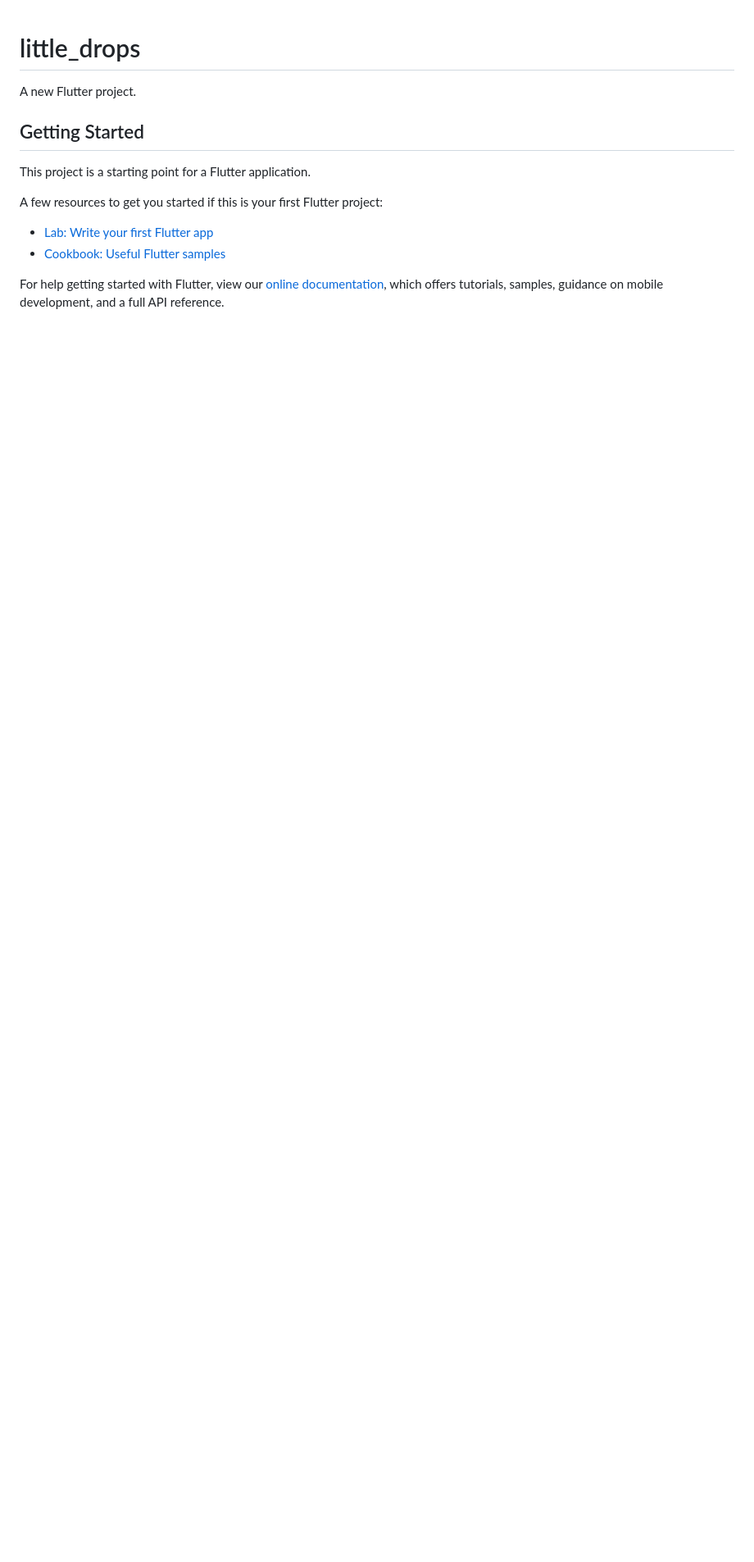
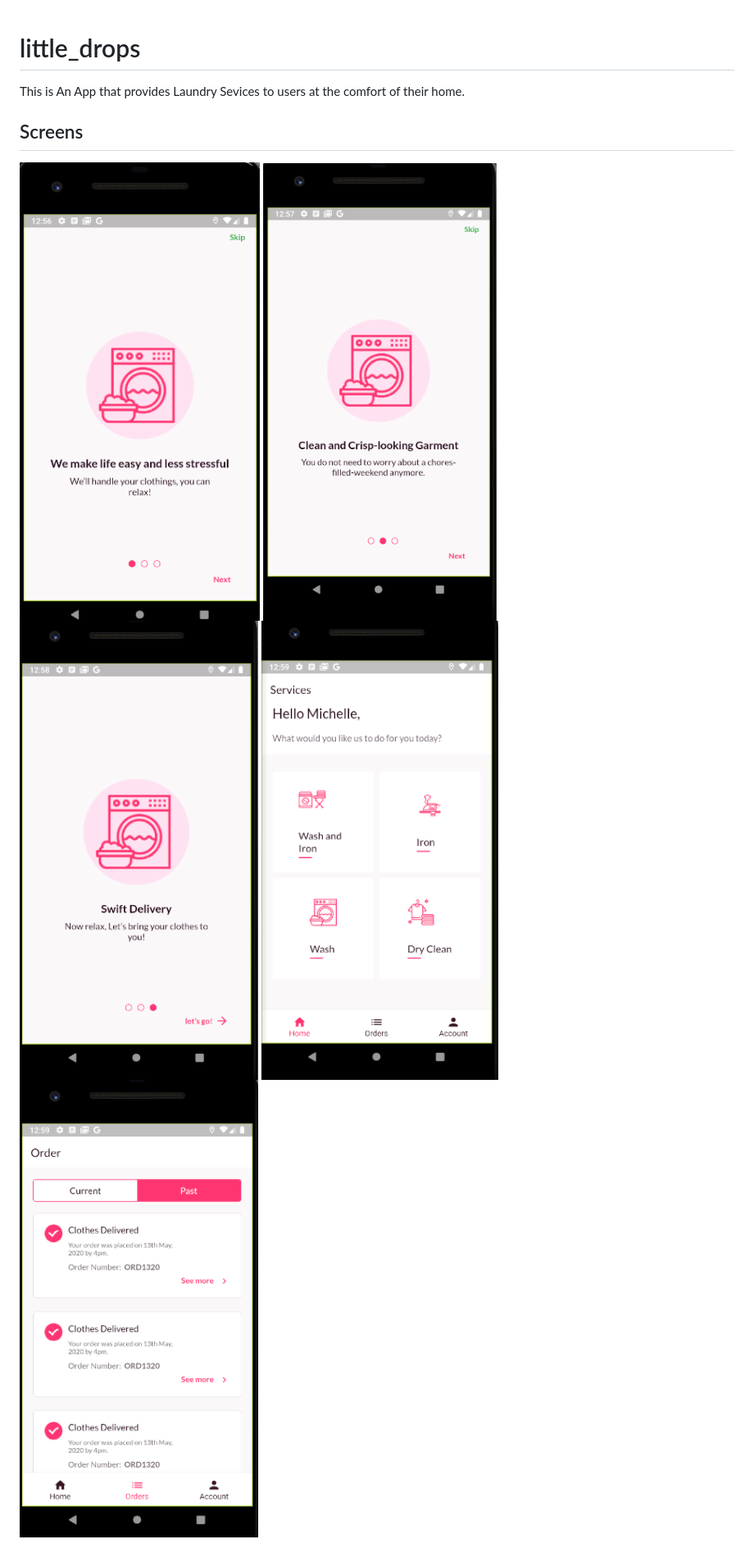
Before and after one commit to cyuket/little_drop, a Markdown page: README.md, the part around the change. Shown: that part at 82% size. Rendered like a GitHub page; pictures changed too: assets/screenshort/laundry1.png (added), assets/screenshort/laundry2.png (added), assets/screenshort/laundry3.png (added); blank space fills up the shorter version.

```diff
--- a/README.md
+++ b/README.md
@@ -1,16 +1,11 @@
 # little_drops
 
-A new Flutter project.
+This is An App that provides Laundry Sevices to users at the comfort of their home.
 
-## Getting Started
+## Screens
 
-This project is a starting point for a Flutter application.
-
-A few resources to get you started if this is your first Flutter project:
-
-- [Lab: Write your first Flutter app](https://flutter.dev/docs/get-started/codelab)
-- [Cookbook: Useful Flutter samples](https://flutter.dev/docs/cookbook)
-
-For help getting started with Flutter, view our
-[online documentation](https://flutter.dev/docs), which offers tutorials,
-samples, guidance on mobile development, and a full API reference.
+![alt text](assets/screenshort/laundry1.png?raw=true "Title")
+![alt text](assets/screenshort/laundry2.png?raw=true "Title")
+![alt text](assets/screenshort/laundry3.png?raw=true "Title")
+![alt text](assets/screenshort/laundry4.png?raw=true "Title")
+![alt text](assets/screenshort/laundry5.png?raw=true "Title")
```
